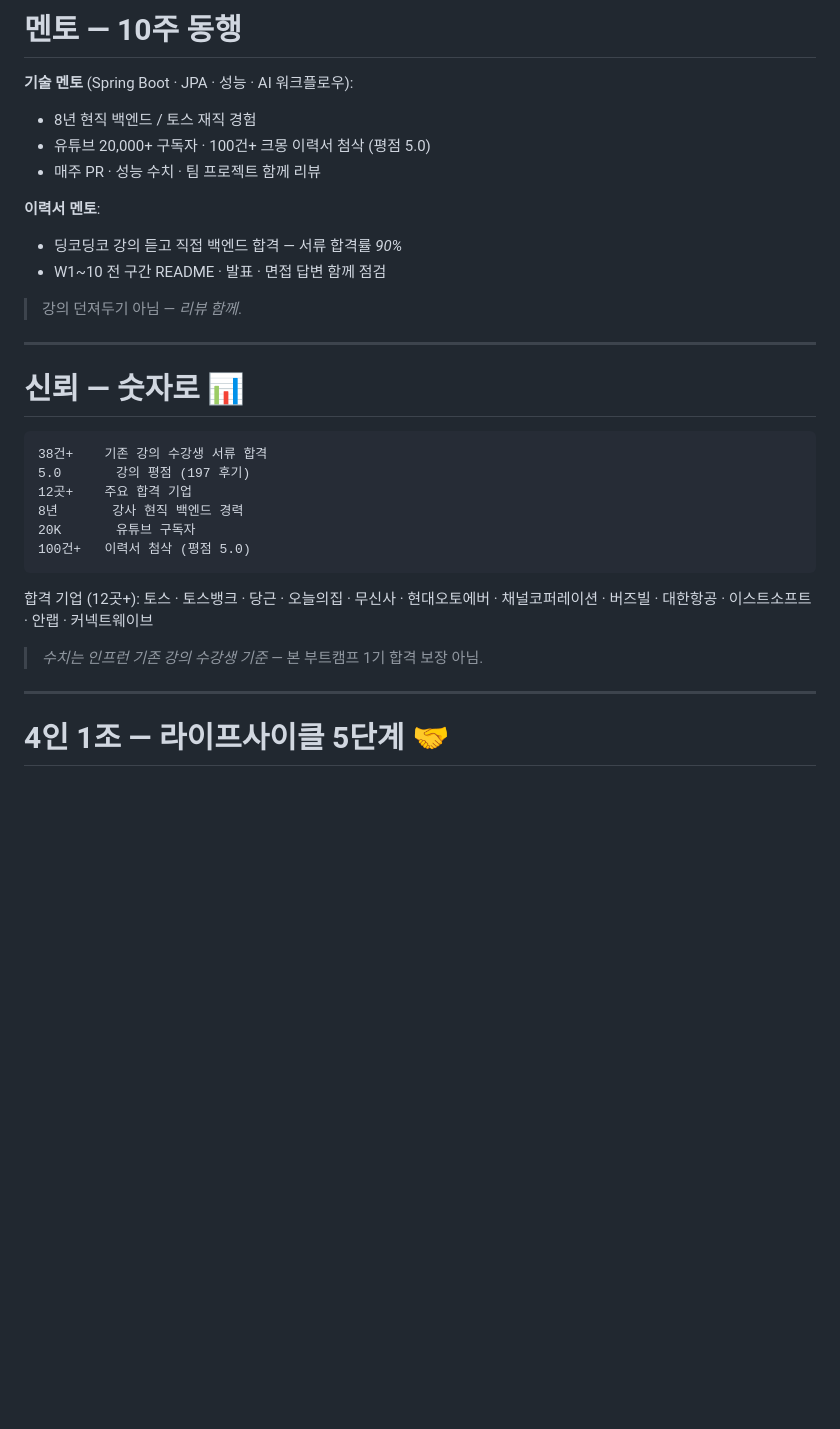
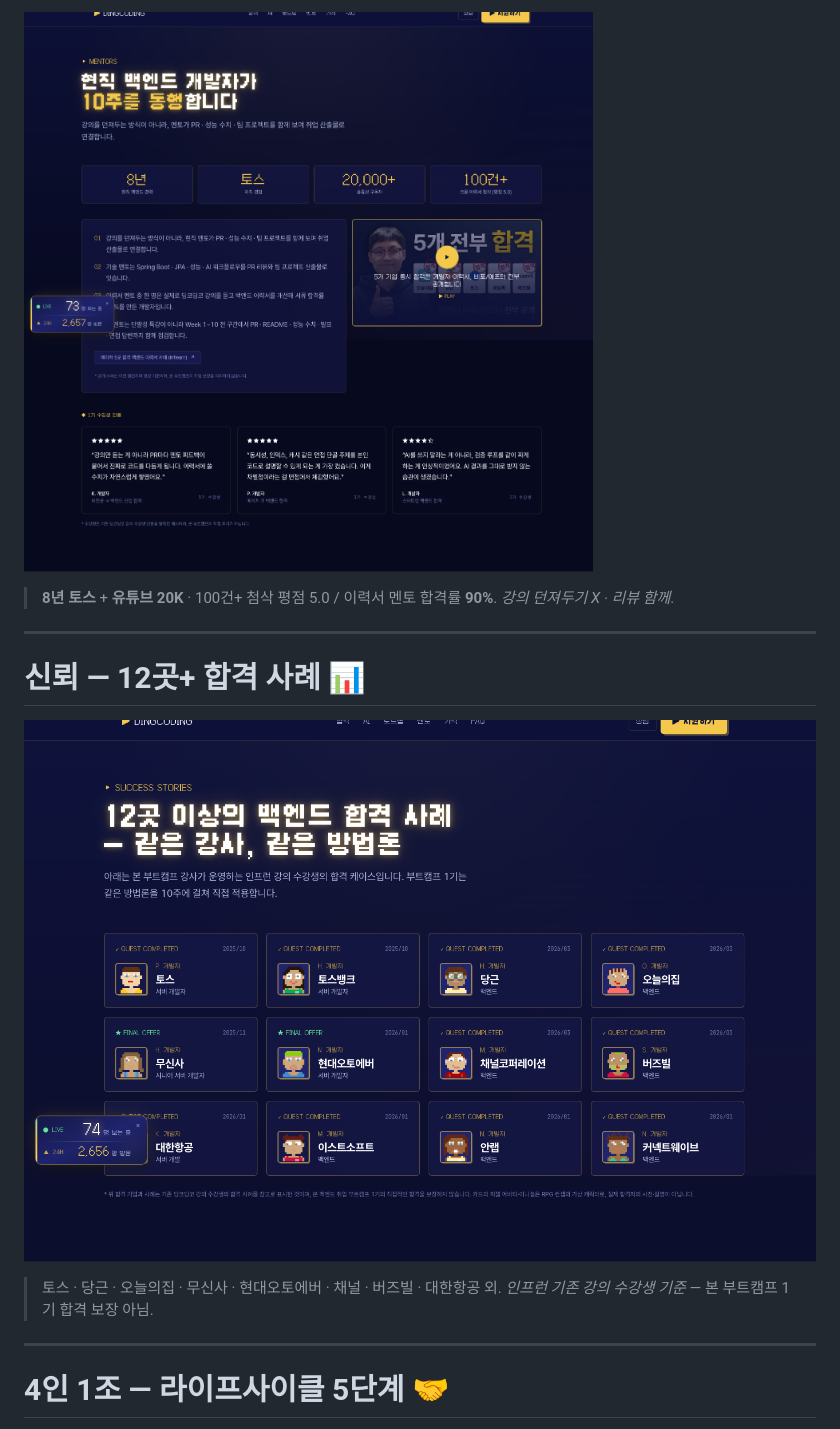
Before and after one commit to GaeChwiRpg/devcamp-slides, a Markdown page: marketing/info-session-20260517.md, the part around one of its changes. GitHub-like rendering; pictures changed too: theme/assets/marketing/landing-mentors.png (added), theme/assets/marketing/landing-success.png (added); blank space fills up the shorter version.

````diff
--- a/marketing/info-session-20260517.md
+++ b/marketing/info-session-20260517.md
@@ -146,35 +113,15 @@ W10   FINAL BOSS — 최종 발표 + 면접 정렬       8/08 ~ 8/15
 
-# 멘토 — 10주 동행
+![w:760](../theme/assets/marketing/landing-mentors.png)
 
-**기술 멘토** (Spring Boot · JPA · 성능 · AI 워크플로우):
-
-- 8년 현직 백엔드 / 토스 재직 경험
-- 유튜브 20,000+ 구독자 · 100건+ 크몽 이력서 첨삭 (평점 5.0)
-- 매주 PR · 성능 수치 · 팀 프로젝트 함께 리뷰
-
-**이력서 멘토**:
-
-- 딩코딩코 강의 듣고 직접 백엔드 합격 — 서류 합격률 _90%_
-- W1~10 전 구간 README · 발표 · 면접 답변 함께 점검
-
-> 강의 던져두기 아님 — _리뷰 함께_.
+> **8년 토스** + **유튜브 20K** · 100건+ 첨삭 평점 5.0 / 이력서 멘토 합격률 **90%**. _강의 던져두기 X · 리뷰 함께_.
 
 ---
 
-# 신뢰 — 숫자로 📊
+# 신뢰 — 12곳+ 합격 사례 📊
 
-```text
-38건+    기존 강의 수강생 서류 합격
-5.0       강의 평점 (197 후기)
-12곳+    주요 합격 기업
-8년       강사 현직 백엔드 경력
-20K       유튜브 구독자
-100건+   이력서 첨삭 (평점 5.0)
-```
+![w:660](../theme/assets/marketing/landing-success.png)
 
-합격 기업 (12곳+): 토스 · 토스뱅크 · 당근 · 오늘의집 · 무신사 · 현대오토에버 · 채널코퍼레이션 · 버즈빌 · 대한항공 · 이스트소프트 · 안랩 · 커넥트웨이브
-
-> _수치는 인프런 기존 강의 수강생 기준_ — 본 부트캠프 1기 합격 보장 아님.
+> 토스 · 당근 · 오늘의집 · 무신사 · 현대오토에버 · 채널 · 버즈빌 · 대한항공 외. _인프런 기존 강의 수강생 기준_ — 본 부트캠프 1기 합격 보장 아님.
 
 ---
 
````
Also changed, not shown: other parts of marketing/info-session-20260517.md (+6 -39 lines), theme/assets/marketing/landing-before-after.png (added), theme/assets/marketing/landing-outcomes.png (added), theme/assets/marketing/landing-roadmap.png (added).
